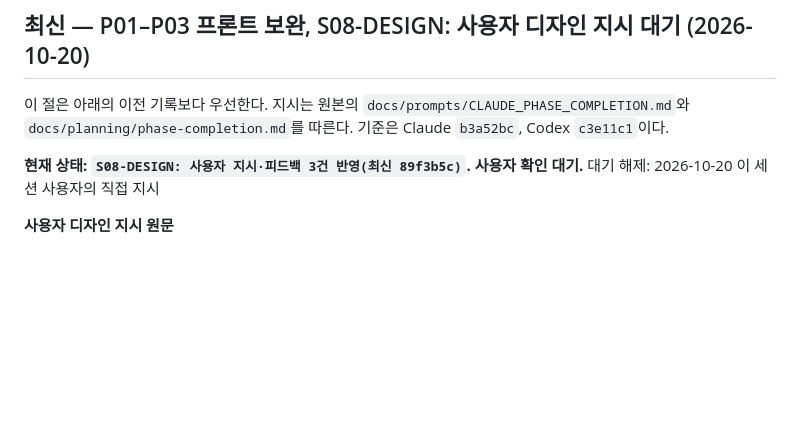
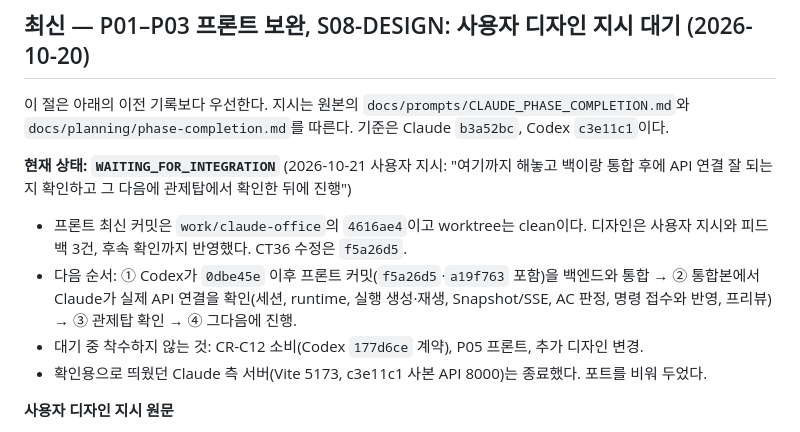
Before and after one commit to tjgurdls9/skala-AIMiniProject, a Markdown page: docs/handoffs/claude.md, the part around the change. GitHub-like rendering; blank space fills up the shorter version.

Commit message:
docs: set handoff to waiting for backend integration
Co-Authored-By: Claude Opus 5.5 <noreply@anthropic.com>

```diff
--- a/docs/handoffs/claude.md
+++ b/docs/handoffs/claude.md
@@ -6,7 +6,11 @@
 
 이 절은 아래의 이전 기록보다 우선한다. 지시는 원본의 `docs/prompts/CLAUDE_PHASE_COMPLETION.md`와 `docs/planning/phase-completion.md`를 따른다. 기준은 Claude `b3a52bc`, Codex `c3e11c1`이다.
 
-**현재 상태: `S08-DESIGN: 사용자 지시·피드백 3건 반영(최신 89f3b5c)`. 사용자 확인 대기.** 대기 해제: 2026-10-20 이 세션 사용자의 직접 지시
+**현재 상태: `WAITING_FOR_INTEGRATION`** (2026-10-21 사용자 지시: "여기까지 해놓고 백이랑 통합 후에 API 연결 잘 되는지 확인하고 그 다음에 관제탑에서 확인한 뒤에 진행")
+- 프론트 최신 커밋은 `work/claude-office`의 `4616ae4`이고 worktree는 clean이다. 디자인은 사용자 지시와 피드백 3건, 후속 확인까지 반영했다. CT36 수정은 `f5a26d5`.
+- 다음 순서: ① Codex가 `0dbe45e` 이후 프론트 커밋(`f5a26d5`·`a19f763` 포함)을 백엔드와 통합 → ② 통합본에서 Claude가 실제 API 연결을 확인(세션, runtime, 실행 생성·재생, Snapshot/SSE, AC 판정, 명령 접수와 반영, 프리뷰) → ③ 관제탑 확인 → ④ 그다음에 진행.
+- 대기 중 착수하지 않는 것: CR-C12 소비(Codex `177d6ce` 계약), P05 프론트, 추가 디자인 변경.
+- 확인용으로 띄웠던 Claude 측 서버(Vite 5173, c3e11c1 사본 API 8000)는 종료했다. 포트를 비워 두었다.
 
 **사용자 디자인 지시 원문**
 > 빈 화면에 텍스트 입력창 하나, 볼드한 타이포로 문구 하나
```
